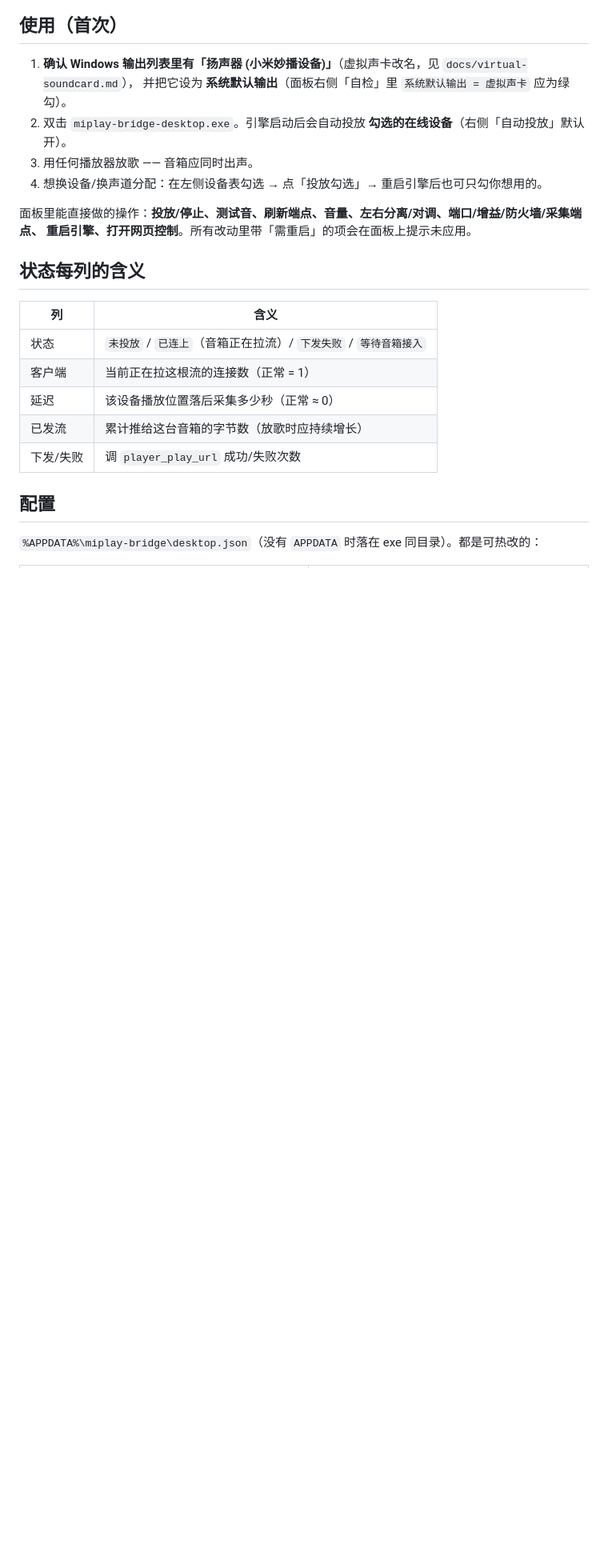
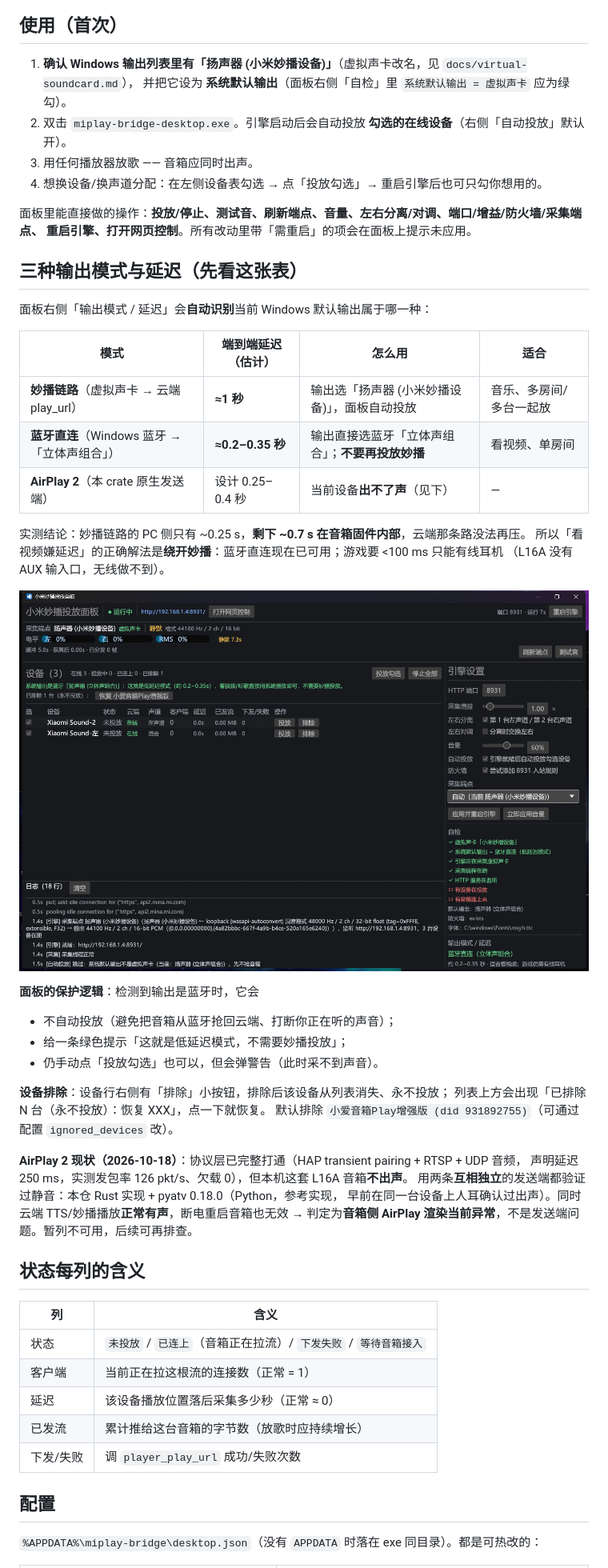
Before and after one commit to wakewow/stereo-link, a Markdown page: docs/desktop-gui.md, the part around the change printed below. Shown: that part at 80% size. GitHub-like rendering; pictures changed too: docs/images/desktop-gui-bluetooth.png (added); blank space fills up the shorter version.

```diff
--- a/docs/desktop-gui.md
+++ b/docs/desktop-gui.md
@@ -56,6 +56,38 @@ debug 版带控制台（方便看日志），release 版是无控制台窗口的
 面板里能直接做的操作：**投放/停止、测试音、刷新端点、音量、左右分离/对调、端口/增益/防火墙/采集端点、
 重启引擎、打开网页控制**。所有改动里带「需重启」的项会在面板上提示未应用。
 
+## 三种输出模式与延迟（先看这张表）
+
+面板右侧「输出模式 / 延迟」会**自动识别**当前 Windows 默认输出属于哪一种：
+
+| 模式 | 端到端延迟（估计） | 怎么用 | 适合 |
+| --- | --- | --- | --- |
+| **妙播链路**（虚拟声卡 → 云端 play_url） | **≈1 秒** | 输出选「扬声器 (小米妙播设备)」，面板自动投放 | 音乐、多房间/多台一起放 |
+| **蓝牙直连**（Windows 蓝牙 → 「立体声组合」） | **≈0.2–0.35 秒** | 输出直接选蓝牙「立体声组合」；**不要再投放妙播** | 看视频、单房间 |
+| **AirPlay 2**（本 crate 原生发送端） | 设计 0.25–0.4 秒 | 当前设备**出不了声**（见下） | — |
+
+实测结论：妙播链路的 PC 侧只有 ~0.25 s，**剩下 ~0.7 s 在音箱固件内部**，云端那条路没法再压。
+所以「看视频嫌延迟」的正确解法是**绕开妙播**：蓝牙直连现在已可用；游戏要 <100 ms 只能有线耳机
+（L16A 没有 AUX 输入口，无线做不到）。
+
+![蓝牙直连模式（自动识别为低延迟）](images/desktop-gui-bluetooth.png)
+
+**面板的保护逻辑**：检测到输出是蓝牙时，它会
+
+- 不自动投放（避免把音箱从蓝牙抢回云端、打断你正在听的声音）；
+- 给一条绿色提示「这就是低延迟模式，不需要妙播投放」；
+- 仍手动点「投放勾选」也可以，但会弹警告（此时采不到声音）。
+
+**设备排除**：设备行右侧有「排除」小按钮，排除后该设备从列表消失、永不投放；
+列表上方会出现「已排除 N 台（永不投放）：恢复 XXX」，点一下就恢复。
+默认排除 `小爱音箱Play增强版 (did 931892755)`（可通过配置 `ignored_devices` 改）。
+
+**AirPlay 2 现状（2026-10-18）**：协议层已完整打通（HAP transient pairing + RTSP + UDP 音频，
+声明延迟 250 ms，实测发包率 126 pkt/s、欠载 0），但本机这套 L16A 音箱**不出声**。
+用两条**互相独立**的发送端都验证过静音：本仓 Rust 实现 + pyatv 0.18.0（Python，参考实现，
+早前在同一台设备上人耳确认过出声）。同时云端 TTS/妙播播放**正常有声**，断电重启音箱也无效
+→ 判定为**音箱侧 AirPlay 渲染当前异常**，不是发送端问题。暂列不可用，后续可再排查。
+
 ## 状态每列的含义
 
 | 列 | 含义 |
```
Also changed, not shown: other parts of docs/desktop-gui.md (+7 -1 lines), README.md (+5 -1 lines), 11 other files.
